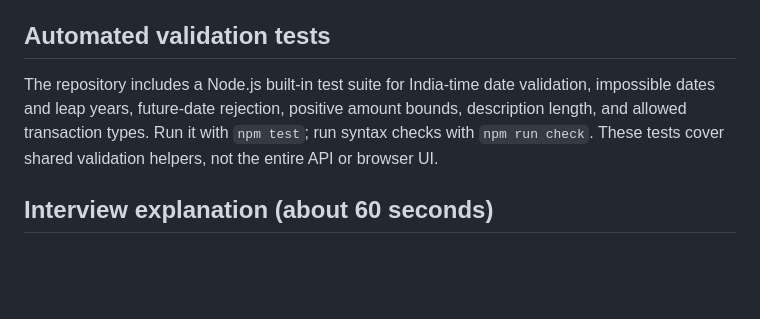
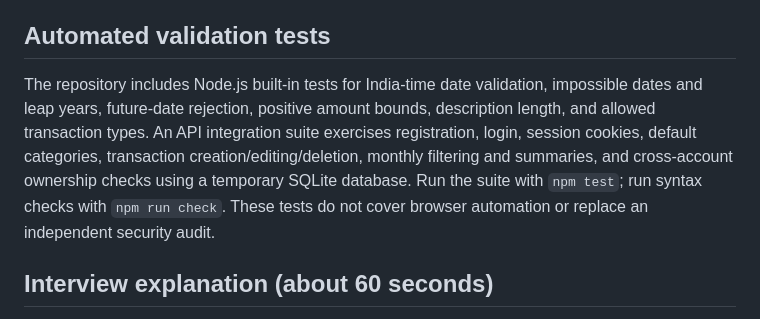
Before and after one commit to gigantic009/pockettrack-expense-tracker, a Markdown page: docs/PORTFOLIO.md, the part around the change. Drawn GitHub-style; blank space fills up the shorter version.

Commit message:
Update portfolio notes for API integration tests

```diff
--- a/docs/PORTFOLIO.md
+++ b/docs/PORTFOLIO.md
@@ -64,7 +64,7 @@ Only include these bullets if you can explain the implementation yourself. Adjus
 
 ## Automated validation tests
 
-The repository includes a Node.js built-in test suite for India-time date validation, impossible dates and leap years, future-date rejection, positive amount bounds, description length, and allowed transaction types. Run it with `npm test`; run syntax checks with `npm run check`. These tests cover shared validation helpers, not the entire API or browser UI.
+The repository includes Node.js built-in tests for India-time date validation, impossible dates and leap years, future-date rejection, positive amount bounds, description length, and allowed transaction types. An API integration suite exercises registration, login, session cookies, default categories, transaction creation/editing/deletion, monthly filtering and summaries, and cross-account ownership checks using a temporary SQLite database. Run the suite with `npm test`; run syntax checks with `npm run check`. These tests do not cover browser automation or replace an independent security audit.
 
 ## Interview explanation (about 60 seconds)
 
```
